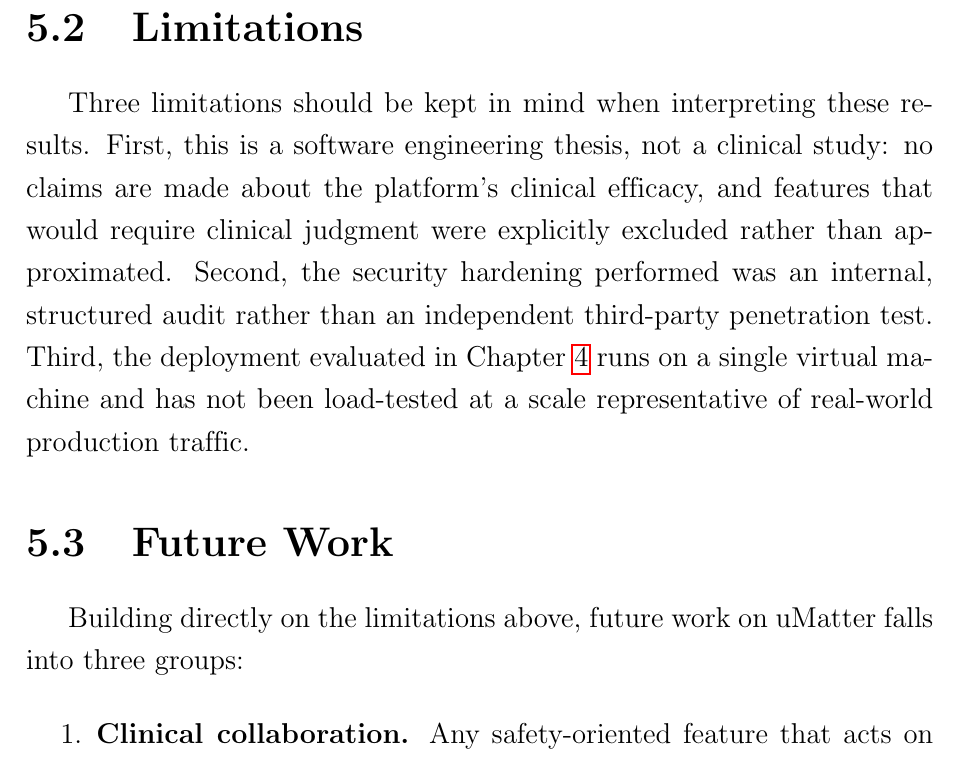
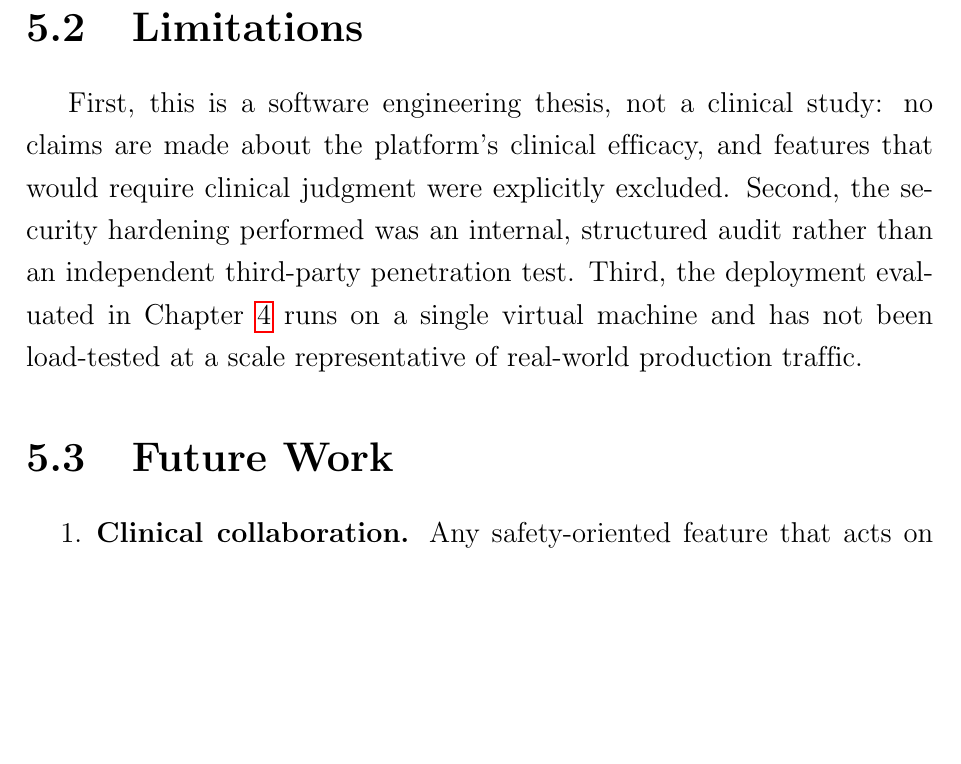
Before and after one commit to 22125027-22125037-Thesis-August-2026/Thesis-Documentations, a LaTeX thesis (T826_CTTT23_DeCuong_20072026/main.tex, which reads T826_CTTT23_DeCuong_20072026/Chapter5/chapter5.tex): part of page 50 of 57 before the commit and part of page 50 of 56 after it, cut so that both start at the same text, the shorter picture padded with empty space. Compiled offline with pdfLaTeX.

Commit message:
Chapter 5 Polish & DONE

```diff
--- a/T826_CTTT23_DeCuong_20072026/Chapter5/chapter5.tex
+++ b/T826_CTTT23_DeCuong_20072026/Chapter5/chapter5.tex
@@ -11,11 +11,9 @@ This work shows that a single, security-conscious microservices platform can pla
 
 \section{Limitations}
 
-Three limitations should be kept in mind when interpreting these results. First, this is a software engineering thesis, not a clinical study: no claims are made about the platform's clinical efficacy, and features that would require clinical judgment were explicitly excluded rather than approximated. Second, the security hardening performed was an internal, structured audit rather than an independent third-party penetration test. Third, the deployment evaluated in Chapter~\ref{Chapter4} runs on a single virtual machine and has not been load-tested at a scale representative of real-world production traffic.
+First, this is a software engineering thesis, not a clinical study: no claims are made about the platform's clinical efficacy, and features that would require clinical judgment were explicitly excluded. Second, the security hardening performed was an internal, structured audit rather than an independent third-party penetration test. Third, the deployment evaluated in Chapter~\ref{Chapter4} runs on a single virtual machine and has not been load-tested at a scale representative of real-world production traffic.
 
 \section{Future Work}
-
-Building directly on the limitations above, future work on uMatter falls into three groups:
 
 \begin{enumerate}
 \item \textbf{Clinical collaboration.} Any safety-oriented feature that acts on self-reported mental-health data, most notably automated risk detection for at-risk users, requires input from licensed mental-health professionals before it can be responsibly designed, and is intentionally left out of this thesis pending that collaboration.
```
Also changed, not shown: T826_CTTT23_DeCuong_20072026/main.pdf.
